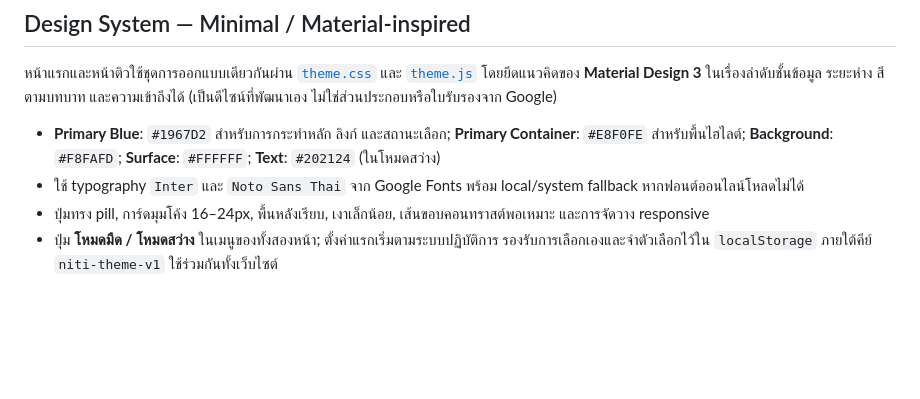
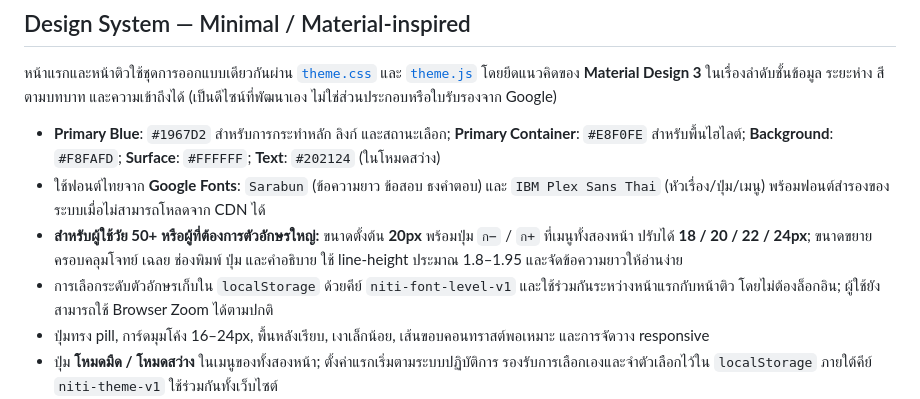
Before and after one commit to chakritago/niti, a Markdown page: README.md, the part around the change. GitHub-like rendering; blank space fills up the shorter version.

Commit message:
docs: explain Thai Google font choices and age-friendly 18-24px text controls

```diff
--- a/README.md
+++ b/README.md
@@ -15,7 +15,9 @@
 หน้าแรกและหน้าติวใช้ชุดการออกแบบเดียวกันผ่าน [`theme.css`](./theme.css) และ [`theme.js`](./theme.js) โดยยึดแนวคิดของ **Material Design 3** ในเรื่องลำดับชั้นข้อมูล ระยะห่าง สีตามบทบาท และความเข้าถึงได้ (เป็นดีไซน์ที่พัฒนาเอง ไม่ใช่ส่วนประกอบหรือใบรับรองจาก Google)
 
 - **Primary Blue**: `#1967D2` สำหรับการกระทำหลัก ลิงก์ และสถานะเลือก; **Primary Container**: `#E8F0FE` สำหรับพื้นไฮไลต์; **Background**: `#F8FAFD`; **Surface**: `#FFFFFF`; **Text**: `#202124` (ในโหมดสว่าง)
-- ใช้ typography `Inter` และ `Noto Sans Thai` จาก Google Fonts พร้อม local/system fallback หากฟอนต์ออนไลน์โหลดไม่ได้
+- ใช้ฟอนต์ไทยจาก **Google Fonts**: `Sarabun` (ข้อความยาว ข้อสอบ ธงคำตอบ) และ `IBM Plex Sans Thai` (หัวเรื่อง/ปุ่ม/เมนู) พร้อมฟอนต์สำรองของระบบเมื่อไม่สามารถโหลดจาก CDN ได้
+- **สำหรับผู้ใช้วัย 50+ หรือผู้ที่ต้องการตัวอักษรใหญ่:** ขนาดตั้งต้น **20px** พร้อมปุ่ม `ก−` / `ก+` ที่เมนูทั้งสองหน้า ปรับได้ **18 / 20 / 22 / 24px**; ขนาดขยายครอบคลุมโจทย์ เฉลย ช่องพิมพ์ ปุ่ม และคำอธิบาย ใช้ line-height ประมาณ 1.8–1.95 และจัดข้อความยาวให้อ่านง่าย
+- การเลือกระดับตัวอักษรเก็บใน `localStorage` ด้วยคีย์ `niti-font-level-v1` และใช้ร่วมกันระหว่างหน้าแรกกับหน้าติว โดยไม่ต้องล็อกอิน; ผู้ใช้ยังสามารถใช้ Browser Zoom ได้ตามปกติ
 - ปุ่มทรง pill, การ์ดมุมโค้ง 16–24px, พื้นหลังเรียบ, เงาเล็กน้อย, เส้นขอบคอนทราสต์พอเหมาะ และการจัดวาง responsive
 - ปุ่ม **โหมดมืด / โหมดสว่าง** ในเมนูของทั้งสองหน้า; ตั้งค่าแรกเริ่มตามระบบปฏิบัติการ รองรับการเลือกเองและจำตัวเลือกไว้ใน `localStorage` ภายใต้คีย์ `niti-theme-v1` ใช้ร่วมกันทั้งเว็บไซต์
 - สีโหมดมืดใช้ชุดสีที่มี contrast และ semantic roles แยกต่างหาก ไม่กลับสีผ่าน CSS filter
```
